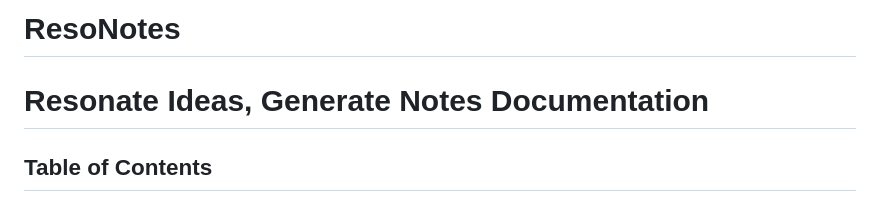
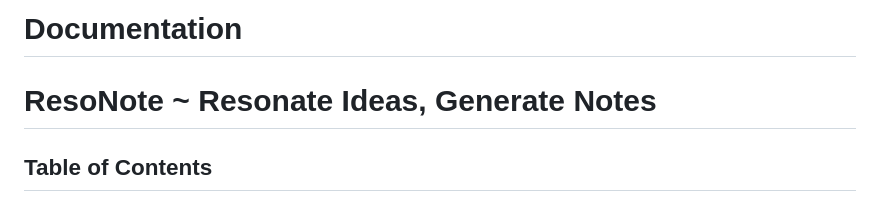
Before and after one commit to CollinJenkins2803/ResoNote, a Markdown page: README.md, the part around the change. Drawn GitHub-style.

```diff
--- a/README.md
+++ b/README.md
@@ -1,6 +1,6 @@
-# ResoNotes
+# Documentation
 
-# **Resonate Ideas, Generate Notes Documentation**
+# **ResoNote ~ Resonate Ideas, Generate Notes**
 
 ## **Table of Contents**
 1. [Overview](#overview)
```
